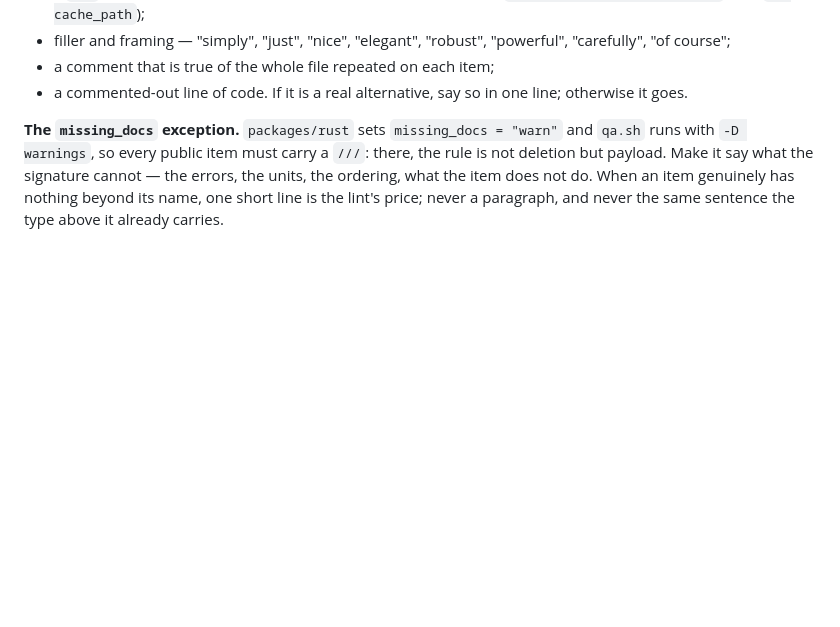
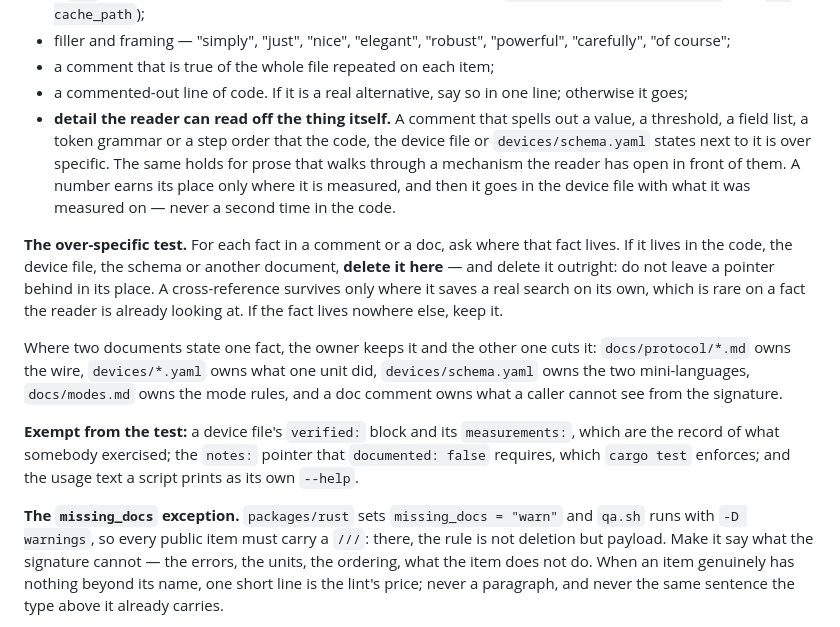
Before and after one commit to damient/govee-toolkit, a Markdown page: .claude/commands/doc-check.md, the part around the change. Drawn GitHub-style; blank space fills up the shorter version.

Commit message:
chore: let doc-check delete detail that lives somewhere else
The pass kept every fact it could not name a rule against, so a comment
restating the code beside it survived as long as it was accurate. The
delete list now covers detail the reader can read off the thing itself:
a value, a threshold, a field list, a token grammar, a step order.

Deletion is outright. A pointer left where the detail was saves no
search on a fact the reader is already looking at, and it becomes a
second place to keep in step. The rule names which file owns what, so
the copy has somewhere to be deleted in favour of.

A device file's `verified:` and `measurements:` are exempt, since they
are the record of what somebody exercised. So is the `notes:` pointer
that `documented: false` requires, which cargo test enforces, and the
usage text a script prints as its own `--help`.

Signed-off-by: damient <775138+damient@users.noreply.github.com>

```diff
--- a/.claude/commands/doc-check.md
+++ b/.claude/commands/doc-check.md
@@ -58,7 +58,32 @@ Nothing else survives. Delete, do not reword:
   "powerful", "carefully", "of course";
 - a comment that is true of the whole file repeated on each item;
 - a commented-out line of code. If it is a real alternative, say so in one
-  line; otherwise it goes.
+  line; otherwise it goes;
+- **detail the reader can read off the thing itself.** A comment that spells
+  out a value, a threshold, a field list, a token grammar or a step order that
+  the code, the device file or `devices/schema.yaml` states next to it is over
+  specific. The same holds for prose that walks through a mechanism the reader
+  has open in front of them. A number earns its place only where it is
+  measured, and then it goes in the device file with what it was measured on —
+  never a second time in the code.
+
+**The over-specific test.** For each fact in a comment or a doc, ask where
+that fact lives. If it lives in the code, the device file, the schema or
+another document, **delete it here** — and delete it outright: do not leave a
+pointer behind in its place. A cross-reference survives only where it saves a
+real search on its own, which is rare on a fact the reader is already looking
+at. If the fact lives nowhere else, keep it.
+
+Where two documents state one fact, the owner keeps it and the other one cuts
+it: `docs/protocol/*.md` owns the wire, `devices/*.yaml` owns what one unit
+did, `devices/schema.yaml` owns the two mini-languages, `docs/modes.md` owns
+the mode rules, and a doc comment owns what a caller cannot see from the
+signature.
+
+**Exempt from the test:** a device file's `verified:` block and its
+`measurements:`, which are the record of what somebody exercised; the `notes:`
+pointer that `documented: false` requires, which `cargo test` enforces; and
+the usage text a script prints as its own `--help`.
 
 **The `missing_docs` exception.** `packages/rust` sets `missing_docs = "warn"`
 and `qa.sh` runs with `-D warnings`, so every public item must carry a `///`:
```
